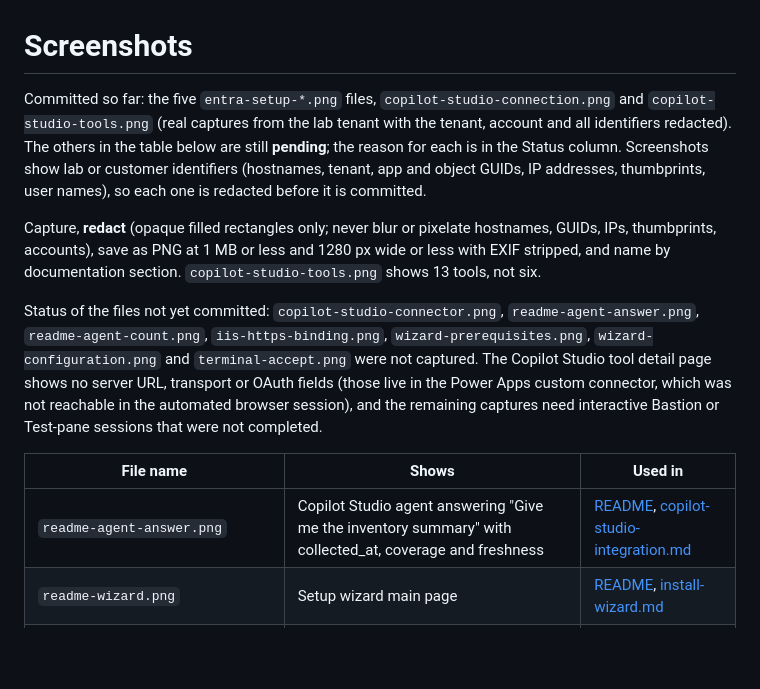
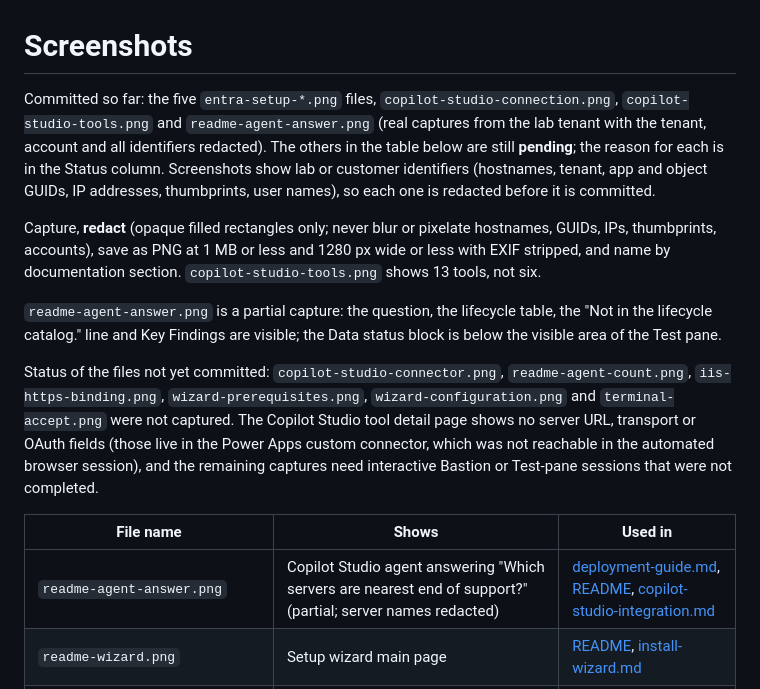
Before and after one commit to AhmedElshawa/scom-mcp-server, a Markdown page: docs/screenshots/README.md, the part around the change. GitHub-like rendering; blank space fills up the shorter version.

Commit message:
docs: add readme-agent-answer screenshot (redacted, partial)
Co-authored-by: Copilot App <223556219+Copilot@users.noreply.github.com>

```diff
--- a/docs/screenshots/README.md
+++ b/docs/screenshots/README.md
@@ -1,7 +1,7 @@
 # Screenshots
 
-Committed so far: the five `entra-setup-*.png` files, `copilot-studio-connection.png` and
-`copilot-studio-tools.png` (real captures from the lab tenant with the tenant, account and
+Committed so far: the five `entra-setup-*.png` files, `copilot-studio-connection.png`,
+`copilot-studio-tools.png` and `readme-agent-answer.png` (real captures from the lab tenant with the tenant, account and
 all identifiers redacted). The others in the table below are still **pending**; the reason
 for each is in the Status column. Screenshots show lab or customer identifiers (hostnames,
 tenant, app and object GUIDs, IP addresses, thumbprints, user names), so each one is
@@ -12,7 +12,11 @@ IPs, thumbprints, accounts), save as PNG at 1 MB or less and 1280 px wide or les
 stripped, and name by documentation section. `copilot-studio-tools.png` shows 13 tools, not
 six.
 
-Status of the files not yet committed: `copilot-studio-connector.png`, `readme-agent-answer.png`,
+`readme-agent-answer.png` is a partial capture: the question, the lifecycle table, the
+"Not in the lifecycle catalog." line and Key Findings are visible; the Data status block is
+below the visible area of the Test pane.
+
+Status of the files not yet committed: `copilot-studio-connector.png`,
 `readme-agent-count.png`, `iis-https-binding.png`, `wizard-prerequisites.png`,
 `wizard-configuration.png` and `terminal-accept.png` were not captured. The Copilot Studio tool
 detail page shows no server URL, transport or OAuth fields (those live in the Power Apps custom
@@ -21,7 +25,7 @@ captures need interactive Bastion or Test-pane sessions that were not completed.
 
 | File name | Shows | Used in |
 |---|---|---|
-| `readme-agent-answer.png` | Copilot Studio agent answering "Give me the inventory summary" with collected_at, coverage and freshness | [README](../../README.md#7-screenshots), [copilot-studio-integration.md](../copilot-studio-integration.md) |
+| `readme-agent-answer.png` | Copilot Studio agent answering "Which servers are nearest end of support?" (partial; server names redacted) | [deployment-guide.md](../deployment-guide.md), [README](../../README.md#7-screenshots), [copilot-studio-integration.md](../copilot-studio-integration.md) |
 | `readme-wizard.png` | Setup wizard main page | [README](../../README.md#7-screenshots), [install-wizard.md](../install-wizard.md) |
 | `install-wizard-plan.png`, `install-wizard-activate.png`, `install-wizard-accept.png` | Wizard plan, activate and accept pages | [install-wizard.md](../install-wizard.md) |
 | `entra-setup-api-expose.png` | API app, Expose an API (scope `Scom.Read`) | [entra-setup.md](../entra-setup.md) |
```
Also changed, not shown: README.md (+3 -2 lines), docs/deployment-guide.md (+3 -1 lines), docs/screenshots/readme-agent-answer.png (added).
